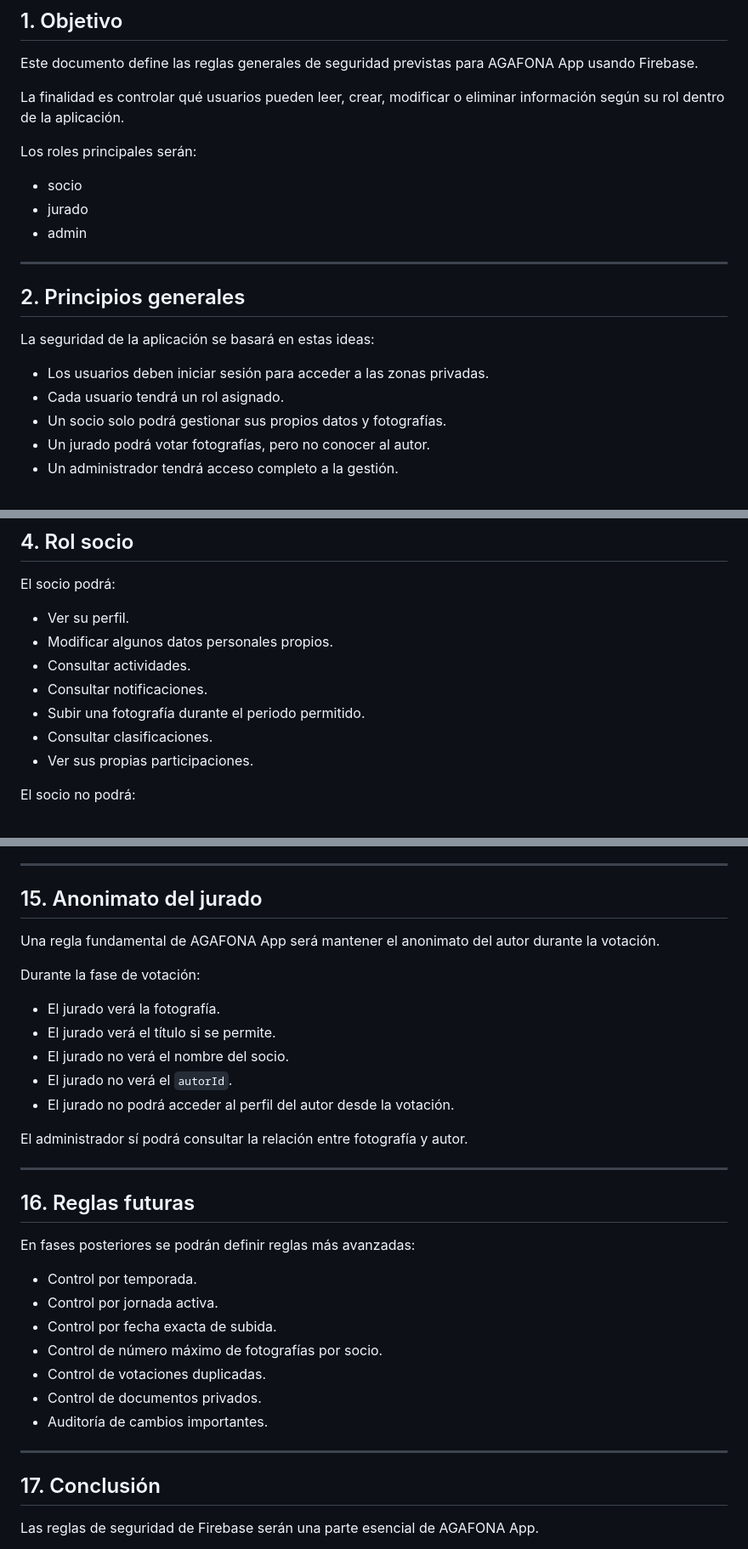
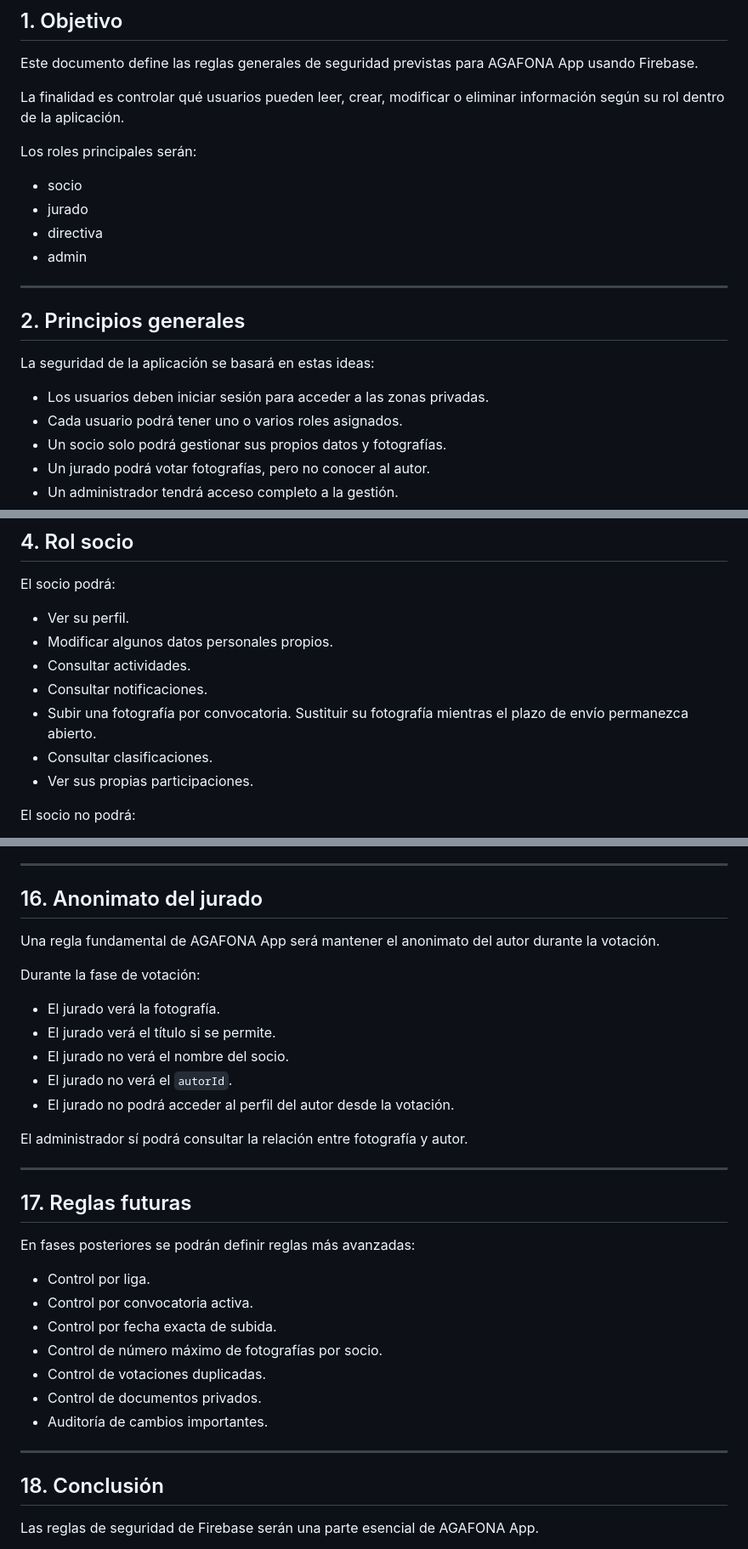
Before and after one commit to lolosuarez071-lab/agafona-app, a Markdown page: docs/09-reglas-seguridad-firebase.md, 3 parts joined by grey strips. Shown at 85% size. Drawn GitHub-style.

```diff
--- a/docs/09-reglas-seguridad-firebase.md
+++ b/docs/09-reglas-seguridad-firebase.md
@@ -10,6 +10,7 @@ Los roles principales serán:
 
 * socio
 * jurado
+* directiva
 * admin
 
 ---
@@ -19,7 +20,7 @@ Los roles principales serán:
 La seguridad de la aplicación se basará en estas ideas:
 
 * Los usuarios deben iniciar sesión para acceder a las zonas privadas.
-* Cada usuario tendrá un rol asignado.
+* Cada usuario podrá tener uno o varios roles asignados.
 * Un socio solo podrá gestionar sus propios datos y fotografías.
 * Un jurado podrá votar fotografías, pero no conocer al autor.
 * Un administrador tendrá acceso completo a la gestión.
@@ -56,7 +57,8 @@ El socio podrá:
 * Modificar algunos datos personales propios.
 * Consultar actividades.
 * Consultar notificaciones.
-* Subir una fotografía durante el periodo permitido.
+* Subir una fotografía por convocatoria.
+Sustituir su fotografía mientras el plazo de envío permanezca abierto.
 * Consultar clasificaciones.
 * Ver sus propias participaciones.
 
@@ -306,7 +335,7 @@ Reglas previstas:
 
 ---
 
-## 15. Anonimato del jurado
+## 16. Anonimato del jurado
 
 Una regla fundamental de AGAFONA App será mantener el anonimato del autor durante la votación.
 
@@ -322,12 +351,12 @@ El administrador sí podrá consultar la relación entre fotografía y autor.
 
 ---
 
-## 16. Reglas futuras
+## 17. Reglas futuras
 
 En fases posteriores se podrán definir reglas más avanzadas:
 
-* Control por temporada.
-* Control por jornada activa.
+* Control por liga.
+* Control por convocatoria activa.
 * Control por fecha exacta de subida.
 * Control de número máximo de fotografías por socio.
 * Control de votaciones duplicadas.
@@ -336,7 +365,7 @@ En fases posteriores se podrán definir reglas más avanzadas:
 
 ---
 
-## 17. Conclusión
+## 18. Conclusión
 
 Las reglas de seguridad de Firebase serán una parte esencial de AGAFONA App.
 
```
Also changed, not shown: other parts of docs/09-reglas-seguridad-firebase.md (+48 -21 lines), docs/08-firestore-schema.md (+33 -15 lines).
